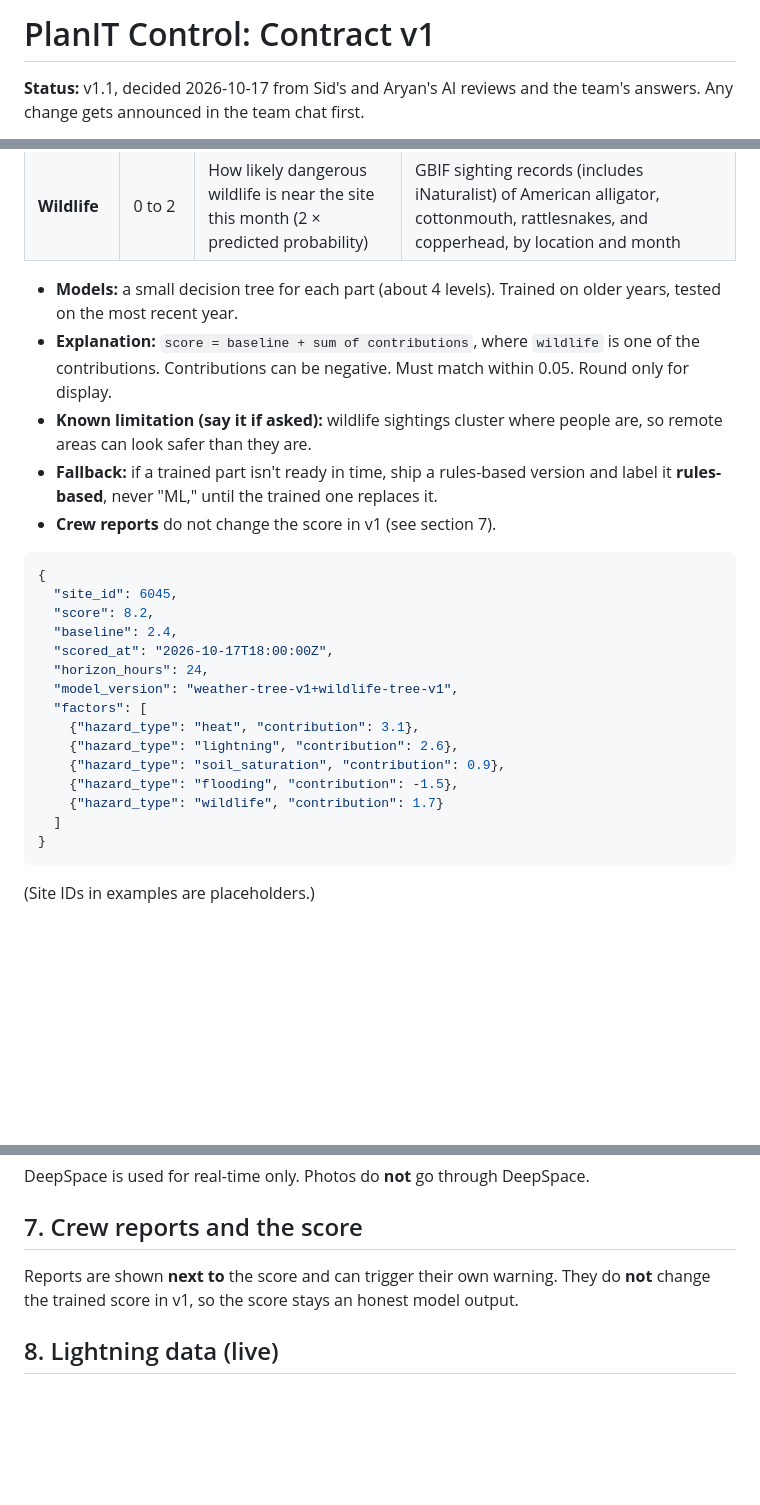
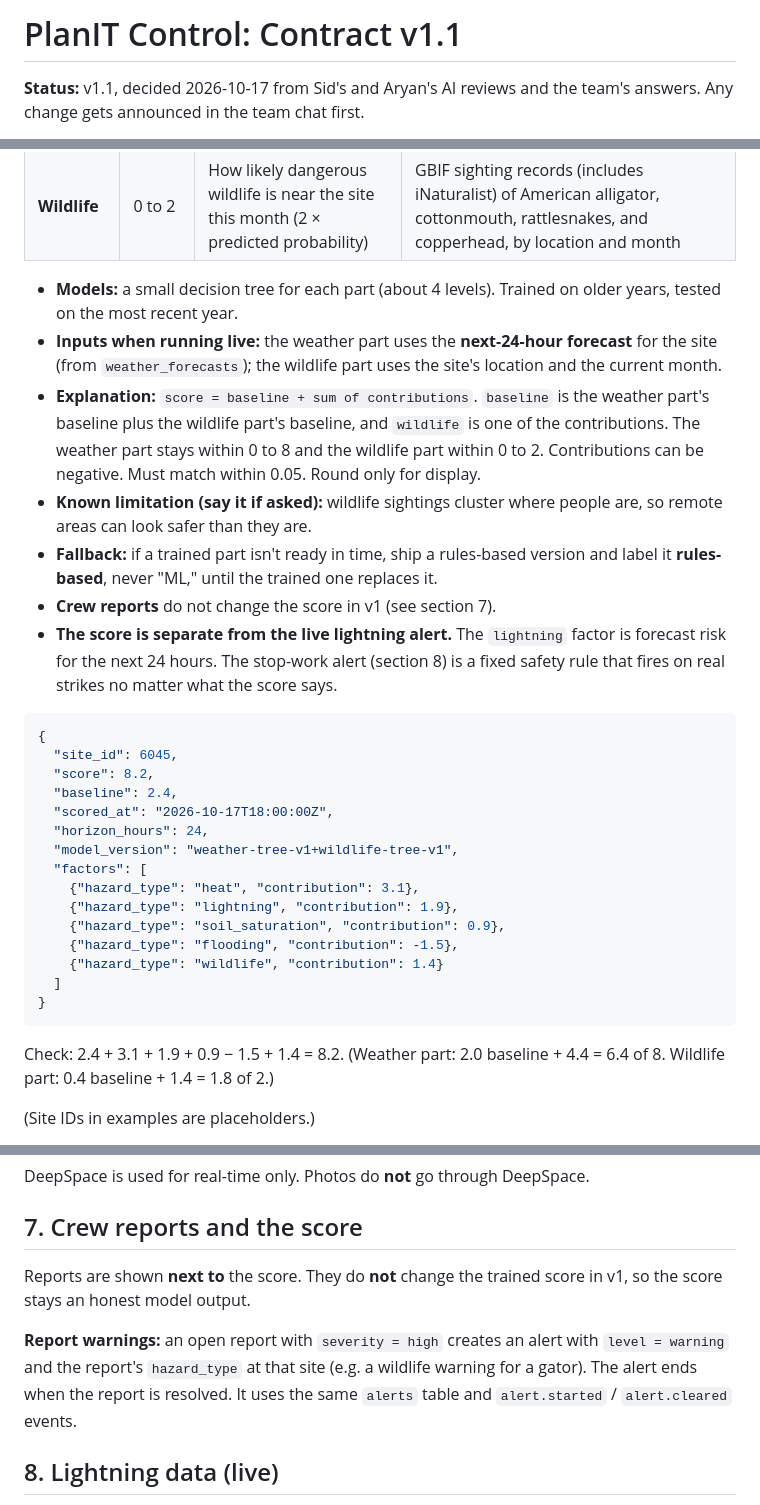
Before and after one commit to fanggs/planit-control, a Markdown page: api/CONTRACT.md, 3 parts joined by grey strips. Rendered like a GitHub page; blank space fills up the shorter version.

Commit message:
Contract v1.1 fixes: example math, forecast inputs, report warnings, alert vs score
Co-Authored-By: Claude Opus 5.5 <noreply@anthropic.com>

````diff
--- a/api/CONTRACT.md
+++ b/api/CONTRACT.md
@@ -1,4 +1,4 @@
-# PlanIT Control: Contract v1
+# PlanIT Control: Contract v1.1
 
 **Status:** v1.1, decided 2026-10-17 from Sid's and Aryan's AI reviews and the
 team's answers. Any change gets announced in the team chat first.
@@ -108,14 +108,22 @@ The 0 to 10 score has **two trained parts**, added together:
 
 - **Models:** a small decision tree for each part (about 4 levels). Trained on
   older years, tested on the most recent year.
-- **Explanation:** `score = baseline + sum of contributions`, where `wildlife` is
-  one of the contributions. Contributions can be negative. Must match within
+- **Inputs when running live:** the weather part uses the **next-24-hour
+  forecast** for the site (from `weather_forecasts`); the wildlife part uses the
+  site's location and the current month.
+- **Explanation:** `score = baseline + sum of contributions`. `baseline` is the
+  weather part's baseline plus the wildlife part's baseline, and `wildlife` is
+  one of the contributions. The weather part stays within 0 to 8 and the wildlife
+  part within 0 to 2. Contributions can be negative. Must match within
   0.05. Round only for display.
 - **Known limitation (say it if asked):** wildlife sightings cluster where people
   are, so remote areas can look safer than they are.
 - **Fallback:** if a trained part isn't ready in time, ship a rules-based version
   and label it **rules-based**, never "ML," until the trained one replaces it.
 - **Crew reports** do not change the score in v1 (see section 7).
+- **The score is separate from the live lightning alert.** The `lightning` factor
+  is forecast risk for the next 24 hours. The stop-work alert (section 8) is a
+  fixed safety rule that fires on real strikes no matter what the score says.
 
 ```json
 {
@@ -127,13 +135,16 @@ The 0 to 10 score has **two trained parts**, added together:
   "model_version": "weather-tree-v1+wildlife-tree-v1",
   "factors": [
     {"hazard_type": "heat", "contribution": 3.1},
-    {"hazard_type": "lightning", "contribution": 2.6},
+    {"hazard_type": "lightning", "contribution": 1.9},
     {"hazard_type": "soil_saturation", "contribution": 0.9},
     {"hazard_type": "flooding", "contribution": -1.5},
-    {"hazard_type": "wildlife", "contribution": 1.7}
+    {"hazard_type": "wildlife", "contribution": 1.4}
   ]
 }
 ```
+
+Check: 2.4 + 3.1 + 1.9 + 0.9 − 1.5 + 1.4 = 8.2. (Weather part: 2.0 baseline +
+4.4 = 6.4 of 8. Wildlife part: 0.4 baseline + 1.4 = 1.8 of 2.)
 
 (Site IDs in examples are placeholders.)
 
@@ -261,9 +272,13 @@ DeepSpace is used for real-time only. Photos do **not** go through DeepSpace.
 
 ## 7. Crew reports and the score
 
-Reports are shown **next to** the score and can trigger their own warning. They
-do **not** change the trained score in v1, so the score stays an honest model
-output.
+Reports are shown **next to** the score. They do **not** change the trained
+score in v1, so the score stays an honest model output.
+
+**Report warnings:** an open report with `severity = high` creates an alert
+with `level = warning` and the report's `hazard_type` at that site (e.g. a
+wildlife warning for a gator). The alert ends when the report is resolved.
+It uses the same `alerts` table and `alert.started` / `alert.cleared` events.
 
 ## 8. Lightning data (live)
 
````
Also changed, not shown: other parts of api/CONTRACT.md (+1 -1 lines).
